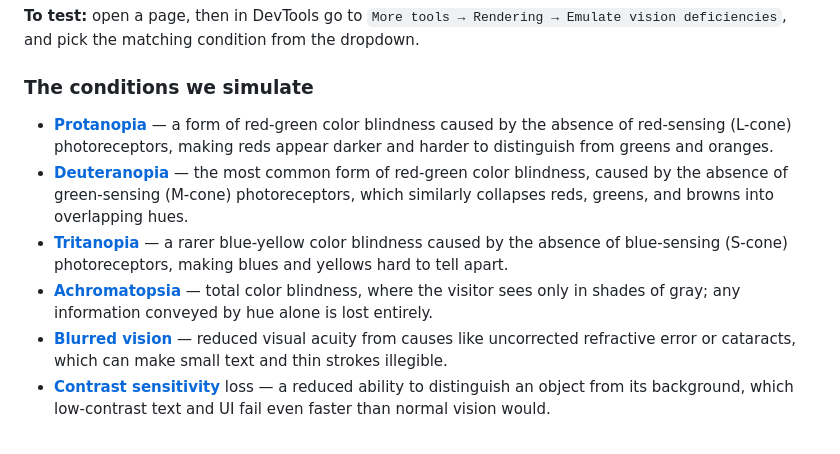
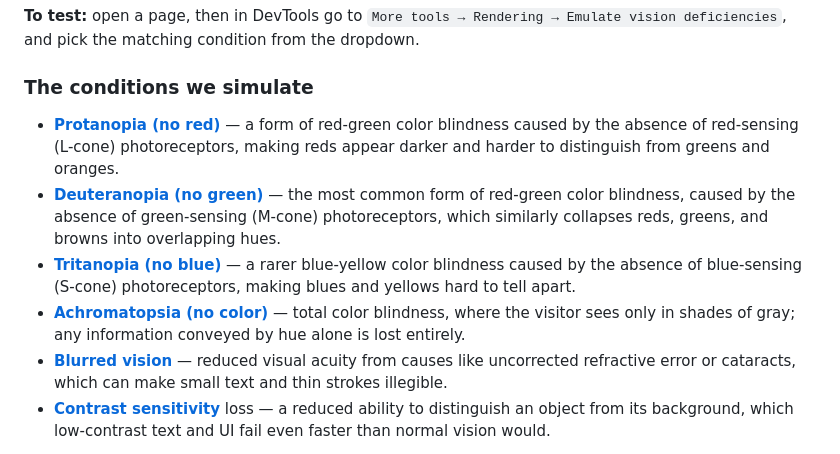
Before and after one commit to nimajafari/rendering-emulation-gallery, a Markdown page: README.md, the part around the change. Rendered like a GitHub page.

Commit message:
docs(readme): note the missing color for each color blindness type
Adds a short parenthetical to each condition label in "The conditions
we simulate" (e.g. "Protanopia (no red)") so the missing color is
clear at a glance, without needing to click through to Wikipedia.

```diff
--- a/README.md
+++ b/README.md
@@ -44,10 +44,10 @@ These pages have no live-status banner and no JS detection — there's nothing t
 
 ### The conditions we simulate
 
-- **[Protanopia](https://en.wikipedia.org/wiki/Protanopia)** — a form of red-green color blindness caused by the absence of red-sensing (L-cone) photoreceptors, making reds appear darker and harder to distinguish from greens and oranges.
-- **[Deuteranopia](https://en.wikipedia.org/wiki/Deuteranopia)** — the most common form of red-green color blindness, caused by the absence of green-sensing (M-cone) photoreceptors, which similarly collapses reds, greens, and browns into overlapping hues.
-- **[Tritanopia](https://en.wikipedia.org/wiki/Tritanopia)** — a rarer blue-yellow color blindness caused by the absence of blue-sensing (S-cone) photoreceptors, making blues and yellows hard to tell apart.
-- **[Achromatopsia](https://en.wikipedia.org/wiki/Achromatopsia)** — total color blindness, where the visitor sees only in shades of gray; any information conveyed by hue alone is lost entirely.
+- **[Protanopia (no red)](https://en.wikipedia.org/wiki/Protanopia)** — a form of red-green color blindness caused by the absence of red-sensing (L-cone) photoreceptors, making reds appear darker and harder to distinguish from greens and oranges.
+- **[Deuteranopia (no green)](https://en.wikipedia.org/wiki/Deuteranopia)** — the most common form of red-green color blindness, caused by the absence of green-sensing (M-cone) photoreceptors, which similarly collapses reds, greens, and browns into overlapping hues.
+- **[Tritanopia (no blue)](https://en.wikipedia.org/wiki/Tritanopia)** — a rarer blue-yellow color blindness caused by the absence of blue-sensing (S-cone) photoreceptors, making blues and yellows hard to tell apart.
+- **[Achromatopsia (no color)](https://en.wikipedia.org/wiki/Achromatopsia)** — total color blindness, where the visitor sees only in shades of gray; any information conveyed by hue alone is lost entirely.
 - **[Blurred vision](https://en.wikipedia.org/wiki/Blurred_vision)** — reduced visual acuity from causes like uncorrected refractive error or cataracts, which can make small text and thin strokes illegible.
 - **[Contrast sensitivity](https://en.wikipedia.org/wiki/Contrast_sensitivity)** loss — a reduced ability to distinguish an object from its background, which low-contrast text and UI fail even faster than normal vision would.
 
```
